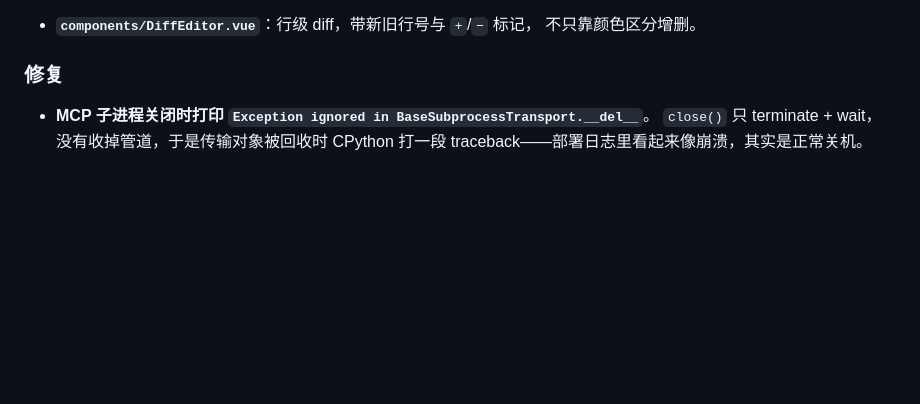
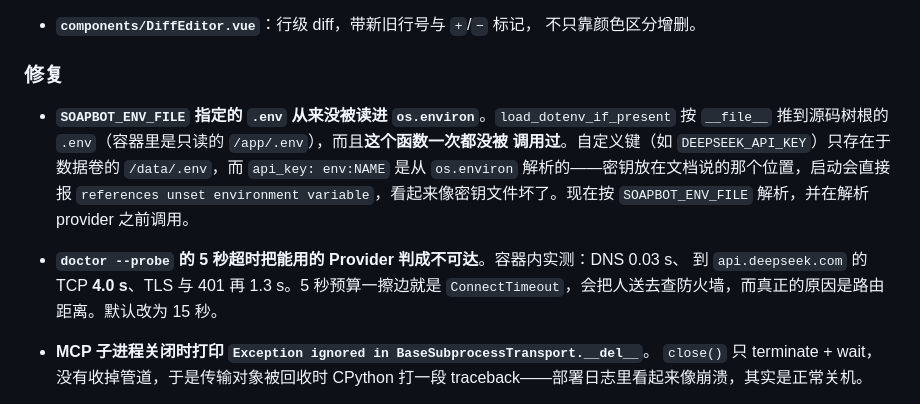
Before and after one commit to Soa4P/soapbot, a Markdown page: CHANGELOG.md, the part around the change. Rendered like a GitHub page; blank space fills up the shorter version.

Commit message:
The bot answers now, and the two reasons it did not before
Wired DeepSeek and measured the whole path inside the container: one real message in,
'我是深度求索开发的AI助手。' out.

Getting there cost two defects that were invisible from the host:

* the .env named by SOAPBOT_ENV_FILE was never loaded into os.environ (the function
  existed, resolved the wrong path, and had no caller) -- so api_key: env:NAME looked
  like a broken key file;
* the probe's 5 s budget called a working provider unreachable, because TCP to it takes
  4.0 s from this region.

Both are written down where the next person will hit them.

```diff
--- a/CHANGELOG.md
+++ b/CHANGELOG.md
@@ -96,6 +96,15 @@
 
 ### 修复
 
+- **`SOAPBOT_ENV_FILE` 指定的 `.env` 从来没被读进 `os.environ`**。`load_dotenv_if_present`
+  按 `__file__` 推到源码树根的 `.env`（容器里是只读的 `/app/.env`），而且**这个函数一次都没被
+  调用过**。自定义键（如 `DEEPSEEK_API_KEY`）只存在于数据卷的 `/data/.env`，而 `api_key: env:NAME`
+  是从 `os.environ` 解析的——密钥放在文档说的那个位置，启动会直接报 `references unset
+  environment variable`，看起来像密钥文件坏了。现在按 `SOAPBOT_ENV_FILE` 解析，并在解析
+  provider 之前调用。
+- **`doctor --probe` 的 5 秒超时把能用的 Provider 判成不可达**。容器内实测：DNS 0.03 s、
+  到 `api.deepseek.com` 的 TCP **4.0 s**、TLS 与 401 再 1.3 s。5 秒预算一擦边就是
+  `ConnectTimeout`，会把人送去查防火墙，而真正的原因是路由距离。默认改为 15 秒。
 - **MCP 子进程关闭时打印 `Exception ignored in BaseSubprocessTransport.__del__`**。
   `close()` 只 terminate + wait，没有收掉管道，于是传输对象被回收时 CPython 打一段
   traceback——部署日志里看起来像崩溃，其实是正常关机。
```
Also changed, not shown: docs/verification-matrix.md (+1 -1 lines).
